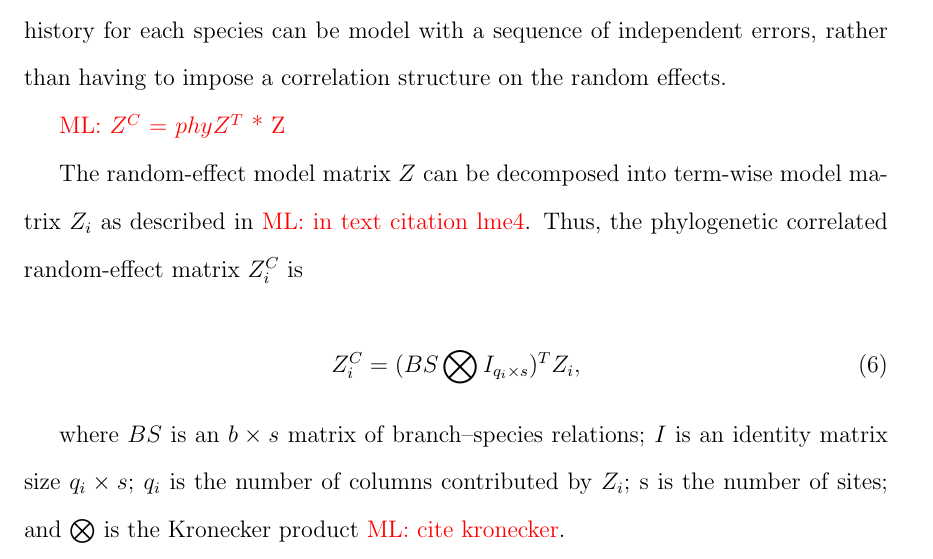
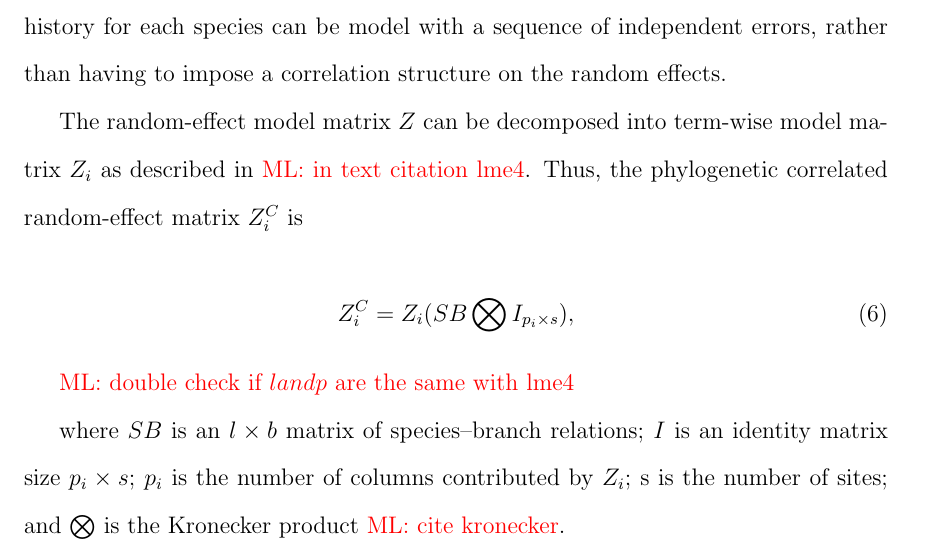
Before and after one commit to wzmli/phyloglmm, a LaTeX document (ms.tex): part of page 4 of 5, cut so that both start at the same text. Compiled offline with pdfLaTeX.

Commit message:
fixed formula 6 in ms

```diff
--- a/ms.tex
+++ b/ms.tex
@@ -145,16 +145,17 @@ In particular, suppose that the evolutionary process is a Brownian motion, which
 In that case, the phylogenetic variability of a particular observation can be written as the sum of the evolutionary changes that occurred on all of the branches in the phylogeny in its past.
 Thus, the evolutionary history for each species can be model with a sequence of independent errors, rather than having to impose a correlation structure on the random effects.
 
-\ml{$Z^{C}$ = $phyZ^{T}$ * Z}
 
 The random-effect model matrix $Z$ can be decomposed into term-wise model matrix $Z_{i}$ as described in \ml{in text citation lme4}.
 Thus, the phylogenetic correlated random-effect matrix $Z^{C}_{i}$ is
 
 \begin{equation}
-Z^{C}_{i} = (BS \bigotimes I_{q_i \times s})^T Z_{i} ,
+Z^{C}_{i} = Z_{i}(SB \bigotimes I_{p_i \times s}) ,
 \end{equation}
 
-where $BS$ is an $b \times s$ matrix of branch--species relations; $I$ is an identity matrix size $q_i \times s$; $q_i$ is the number of columns contributed by $Z_i$; s is the number of sites; and  $\bigotimes$ is the Kronecker product \ml{cite kronecker}.
+\ml{double check if $l and p$ are the same with lme4}
+
+where $SB$ is an $l \times b$ matrix of species--branch relations; $I$ is an identity matrix size $p_i \times s$; $p_i$ is the number of columns contributed by $Z_i$; s is the number of sites; and  $\bigotimes$ is the Kronecker product \ml{cite kronecker}.
 
 
 
```
Also changed, not shown: 1 other file.
